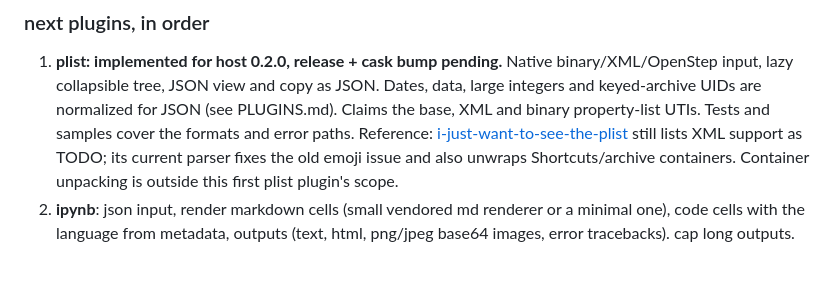
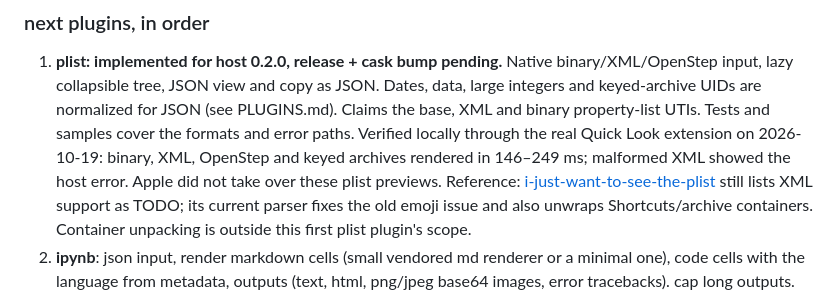
Before and after one commit to gregsadetsky/spacebar, a Markdown page: TODO.md, the part around the change. Rendered like a GitHub page; blank space fills up the shorter version.

Commit message:
Record plist Quick Look verification

```diff
--- a/TODO.md
+++ b/TODO.md
@@ -118,6 +118,9 @@ ableton sets.
    copy as JSON. Dates, data, large integers and keyed-archive UIDs are
    normalized for JSON (see PLUGINS.md). Claims the base, XML and binary
    property-list UTIs. Tests and samples cover the formats and error paths.
+   Verified locally through the real Quick Look extension on 2026-10-19:
+   binary, XML, OpenStep and keyed archives rendered in 146–249 ms; malformed
+   XML showed the host error. Apple did not take over these plist previews.
    Reference: [i-just-want-to-see-the-plist](https://github.com/gregsadetsky/i-just-want-to-see-the-plist)
    still lists XML support as TODO; its current parser fixes the old emoji
    issue and also unwraps Shortcuts/archive containers. Container unpacking
```
